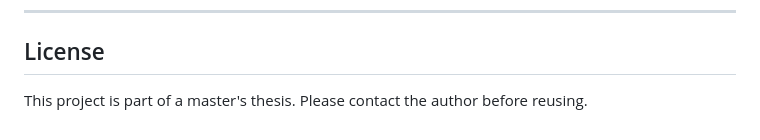
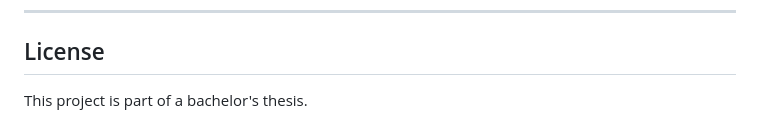
Before and after one commit to markemadd/Thesis, a Markdown page: README.md, the part around the change. GitHub-like rendering.

```diff
--- a/README.md
+++ b/README.md
@@ -212,4 +212,4 @@ ELASTIC_NET_L1_RATIOS = [0.5, 0.7, 0.9]
 
 ## License
 
-This project is part of a master's thesis. Please contact the author before reusing.
+This project is part of a bachelor's thesis.
```
